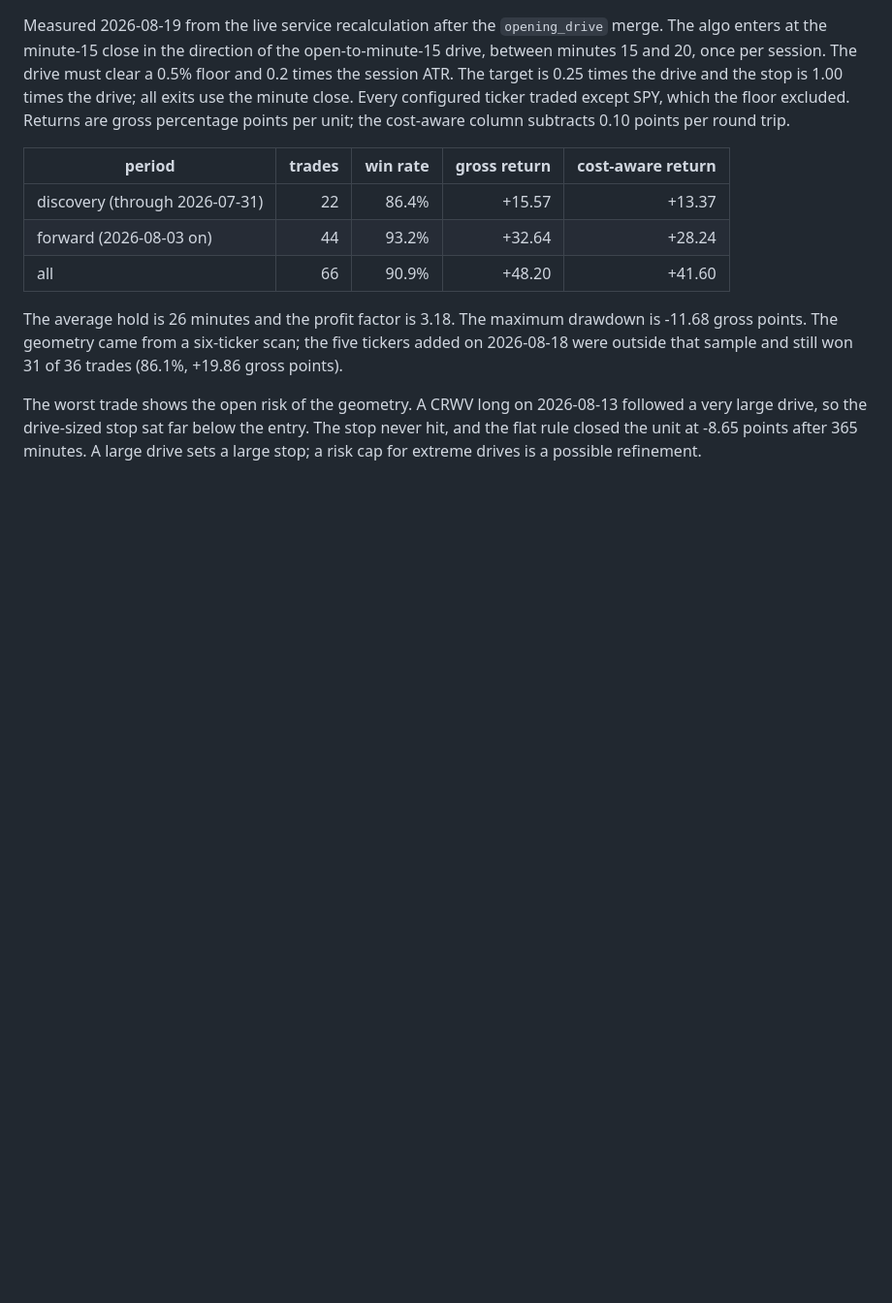
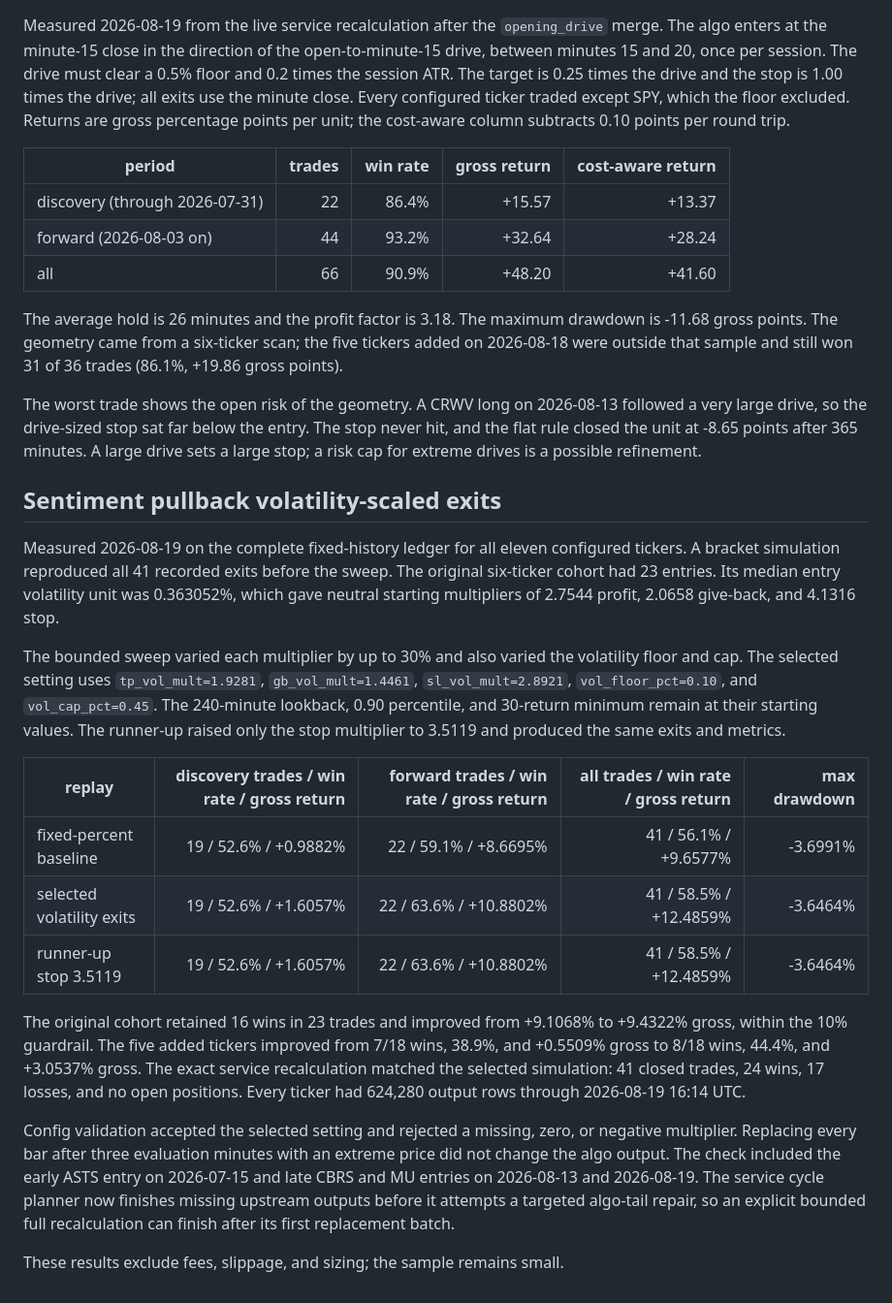
Before and after one commit to dongurihouse/trader, a Markdown page: algo/MIGRATION_RESULTS.md, the part around the change. Shown at 97% size. Drawn GitHub-style; blank space fills up the shorter version.

Commit message:
Record volatility-scaled sentiment pullback replay

```diff
--- a/algo/MIGRATION_RESULTS.md
+++ b/algo/MIGRATION_RESULTS.md
@@ -208,3 +208,41 @@ The worst trade shows the open risk of the geometry. A CRWV long on
 below the entry. The stop never hit, and the flat rule closed the unit at
 -8.65 points after 365 minutes. A large drive sets a large stop; a risk cap
 for extreme drives is a possible refinement.
+
+## Sentiment pullback volatility-scaled exits
+
+Measured 2026-08-19 on the complete fixed-history ledger for all eleven
+configured tickers. A bracket simulation reproduced all 41 recorded exits
+before the sweep. The original six-ticker cohort had 23 entries. Its median
+entry volatility unit was 0.363052%, which gave neutral starting multipliers
+of 2.7544 profit, 2.0658 give-back, and 4.1316 stop.
+
+The bounded sweep varied each multiplier by up to 30% and also varied the
+volatility floor and cap. The selected setting uses `tp_vol_mult=1.9281`,
+`gb_vol_mult=1.4461`, `sl_vol_mult=2.8921`, `vol_floor_pct=0.10`, and
+`vol_cap_pct=0.45`. The 240-minute lookback, 0.90 percentile, and 30-return
+minimum remain at their starting values. The runner-up raised only the stop
+multiplier to 3.5119 and produced the same exits and metrics.
+
+| replay | discovery trades / win rate / gross return | forward trades / win rate / gross return | all trades / win rate / gross return | max drawdown |
+| --- | ---: | ---: | ---: | ---: |
+| fixed-percent baseline | 19 / 52.6% / +0.9882% | 22 / 59.1% / +8.6695% | 41 / 56.1% / +9.6577% | -3.6991% |
+| selected volatility exits | 19 / 52.6% / +1.6057% | 22 / 63.6% / +10.8802% | 41 / 58.5% / +12.4859% | -3.6464% |
+| runner-up stop 3.5119 | 19 / 52.6% / +1.6057% | 22 / 63.6% / +10.8802% | 41 / 58.5% / +12.4859% | -3.6464% |
+
+The original cohort retained 16 wins in 23 trades and improved from +9.1068%
+to +9.4322% gross, within the 10% guardrail. The five added tickers improved
+from 7/18 wins, 38.9%, and +0.5509% gross to 8/18 wins, 44.4%, and +3.0537%
+gross. The exact service recalculation matched the selected simulation: 41
+closed trades, 24 wins, 17 losses, and no open positions. Every ticker had
+624,280 output rows through 2026-08-19 16:14 UTC.
+
+Config validation accepted the selected setting and rejected a missing, zero,
+or negative multiplier. Replacing every bar after three evaluation minutes
+with an extreme price did not change the algo output. The check included the
+early ASTS entry on 2026-07-15 and late CBRS and MU entries on 2026-08-13 and
+2026-08-19. The service cycle planner now finishes missing upstream outputs
+before it attempts a targeted algo-tail repair, so an explicit bounded full
+recalculation can finish after its first replacement batch.
+
+These results exclude fees, slippage, and sizing; the sample remains small.
```
